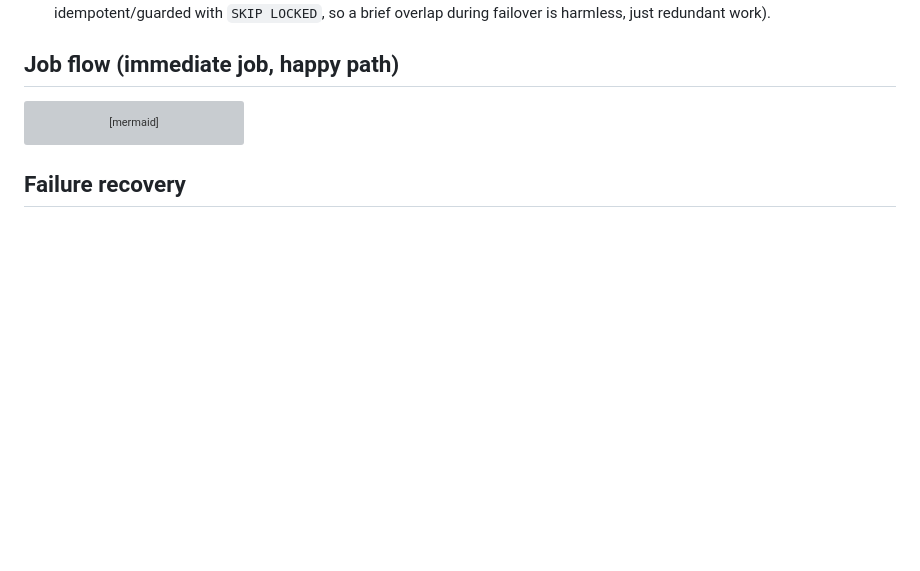
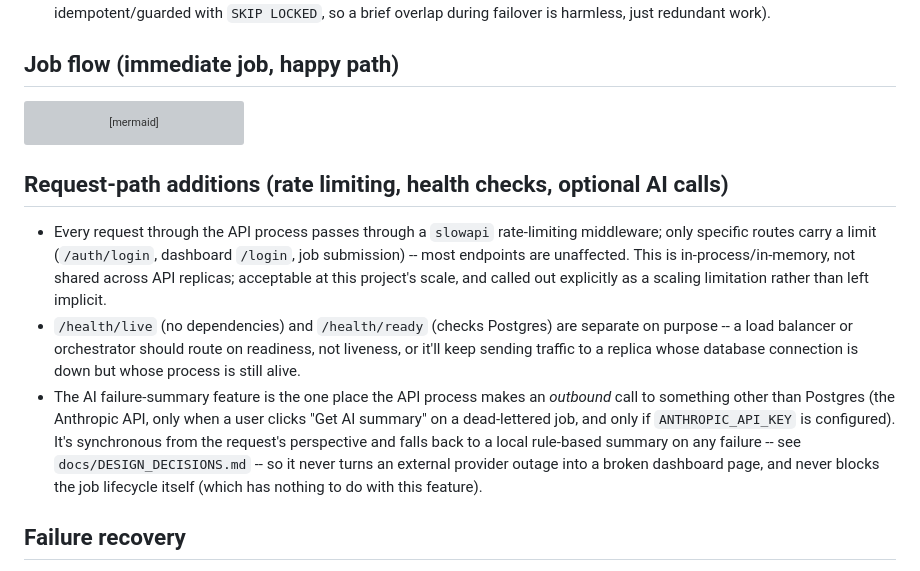
Before and after one commit to Krish231204/Job-Scheduler, a Markdown page: docs/ARCHITECTURE.md, the part around the change. GitHub-like rendering; blank space fills up the shorter version; grey boxes are pictures that could not be loaded.

````diff
--- a/docs/ARCHITECTURE.md
+++ b/docs/ARCHITECTURE.md
@@ -82,6 +82,27 @@ sequenceDiagram
     end
 ```
 
+## Request-path additions (rate limiting, health checks, optional AI calls)
+
+- Every request through the API process passes through a `slowapi`
+  rate-limiting middleware; only specific routes carry a limit
+  (`/auth/login`, dashboard `/login`, job submission) -- most endpoints are
+  unaffected. This is in-process/in-memory, not shared across API
+  replicas; acceptable at this project's scale, and called out explicitly
+  as a scaling limitation rather than left implicit.
+- `/health/live` (no dependencies) and `/health/ready` (checks Postgres)
+  are separate on purpose -- a load balancer or orchestrator should route
+  on readiness, not liveness, or it'll keep sending traffic to a replica
+  whose database connection is down but whose process is still alive.
+- The AI failure-summary feature is the one place the API process makes
+  an *outbound* call to something other than Postgres (the Anthropic API,
+  only when a user clicks "Get AI summary" on a dead-lettered job, and
+  only if `ANTHROPIC_API_KEY` is configured). It's synchronous from the
+  request's perspective and falls back to a local rule-based summary on
+  any failure -- see `docs/DESIGN_DECISIONS.md` -- so it never turns an
+  external provider outage into a broken dashboard page, and never blocks
+  the job lifecycle itself (which has nothing to do with this feature).
+
 ## Failure recovery
 
 If a worker crashes mid-job, the DB still shows that job as `CLAIMED` or
````
Also changed, not shown: docs/API.md (+17 -4 lines), docs/ER_DIAGRAM.md (+8 -0 lines).
